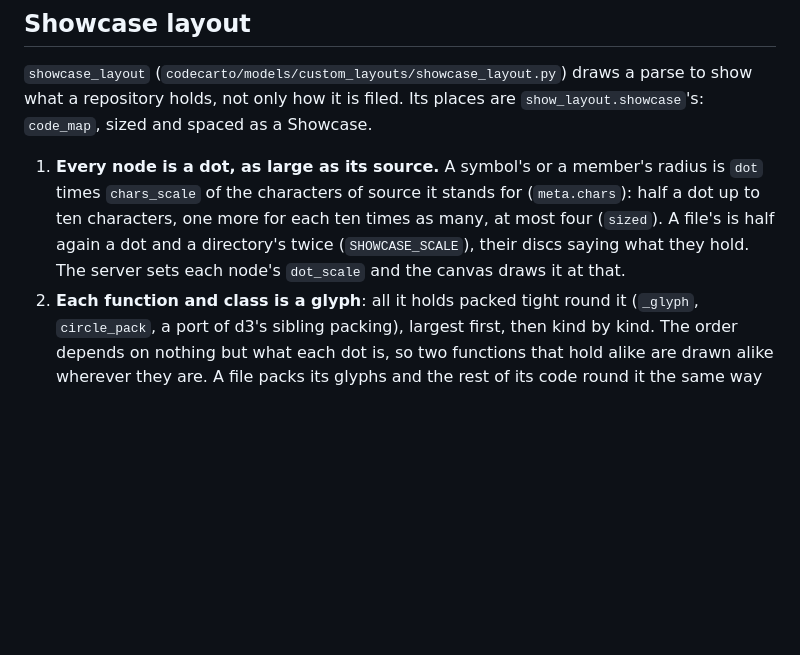
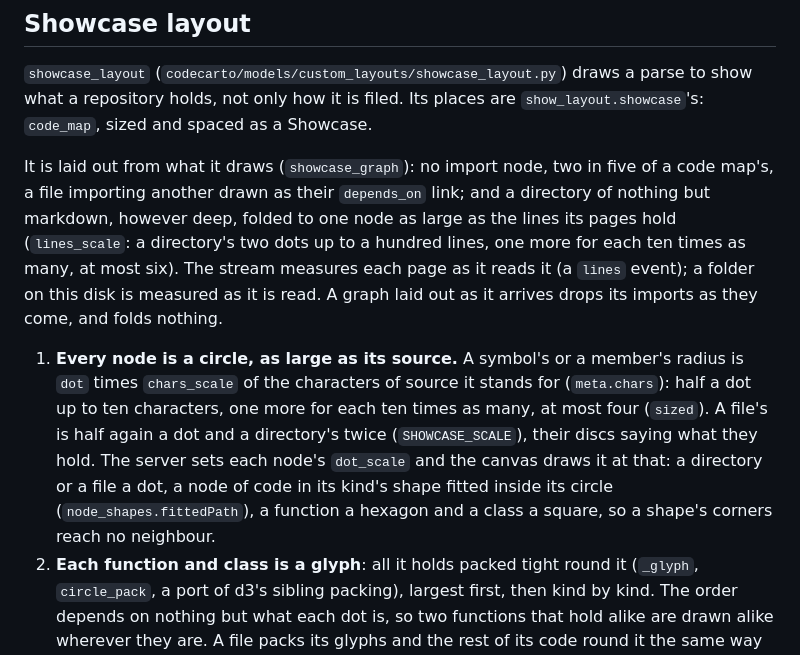
Before and after one commit to quaternionmedia/codecartographer, a Markdown page: docs/architecture.md, the part around the change. Rendered like a GitHub page; blank space fills up the shorter version.

Commit message:
Say what a Showcase leaves out and folds, and how it draws a kind's shape

```diff
--- a/docs/architecture.md
+++ b/docs/architecture.md
@@ -395,12 +395,24 @@ directories seven.
 parse to show what a repository holds, not only how it is filed. Its places are
 `show_layout.showcase`'s: `code_map`, sized and spaced as a Showcase.
 
-1. **Every node is a dot, as large as its source.** A symbol's or a member's
-   radius is `dot` times `chars_scale` of the characters of source it stands
-   for (`meta.chars`): half a dot up to ten characters, one more for each ten
-   times as many, at most four (`sized`). A file's is half again a dot and a
-   directory's twice (`SHOWCASE_SCALE`), their discs saying what they hold.
-   The server sets each node's `dot_scale` and the canvas draws it at that.
+It is laid out from what it draws (`showcase_graph`): no import node, two in
+five of a code map's, a file importing another drawn as their `depends_on`
+link; and a directory of nothing but markdown, however deep, folded to one
+node as large as the lines its pages hold (`lines_scale`: a directory's two
+dots up to a hundred lines, one more for each ten times as many, at most six).
+The stream measures each page as it reads it (a `lines` event); a folder on
+this disk is measured as it is read. A graph laid out as it arrives drops its
+imports as they come, and folds nothing.
+
+1. **Every node is a circle, as large as its source.** A symbol's or a
+   member's radius is `dot` times `chars_scale` of the characters of source it
+   stands for (`meta.chars`): half a dot up to ten characters, one more for
+   each ten times as many, at most four (`sized`). A file's is half again a
+   dot and a directory's twice (`SHOWCASE_SCALE`), their discs saying what they
+   hold. The server sets each node's `dot_scale` and the canvas draws it at
+   that: a directory or a file a dot, a node of code in its kind's shape
+   fitted inside its circle (`node_shapes.fittedPath`), a function a hexagon
+   and a class a square, so a shape's corners reach no neighbour.
 2. **Each function and class is a glyph**: all it holds packed tight round
    it (`_glyph`, `circle_pack`, a port of d3's sibling packing), largest
    first, then kind by kind. The order depends on nothing but what each dot
```
Also changed, not shown: docs/api.md (+20 -7 lines), docs/ui.md (+11 -8 lines).
